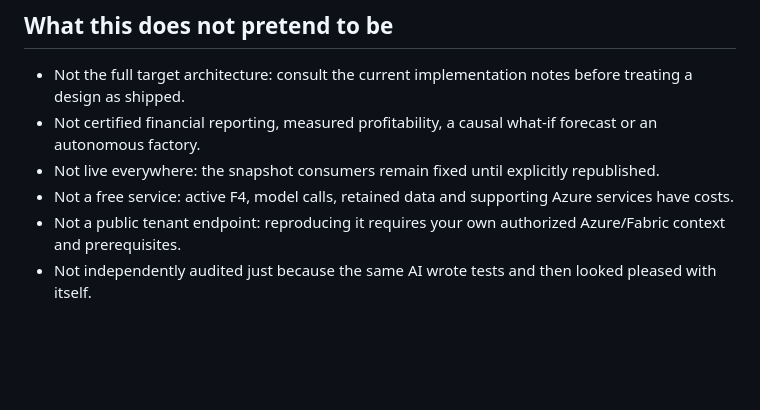
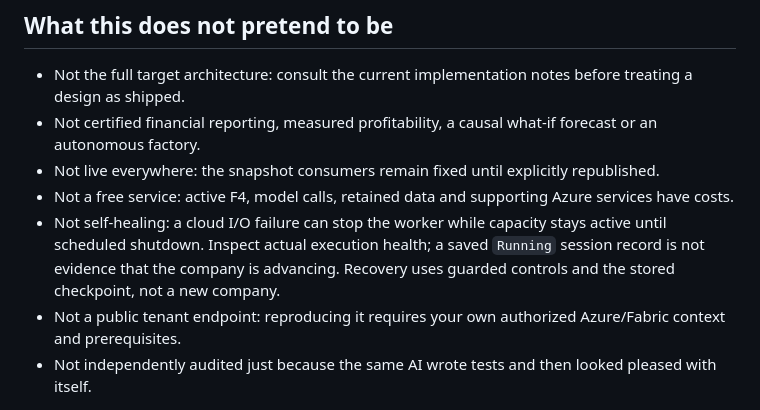
Before and after one commit to faustinopalma/chocoverse, a Markdown page: README.md, the part around the change. Rendered like a GitHub page; blank space fills up the shorter version.

Commit message:
Document worker-health and checkpoint-recovery limits
Co-authored-by: Copilot <223556219+Copilot@users.noreply.github.com>

```diff
--- a/README.md
+++ b/README.md
@@ -173,6 +173,9 @@ browser observation. A cloud shutdown deadline bounds each active lab session.
 * Not certified financial reporting, measured profitability, a causal what-if forecast or an autonomous factory.
 * Not live everywhere: the snapshot consumers remain fixed until explicitly republished.
 * Not a free service: active F4, model calls, retained data and supporting Azure services have costs.
+* Not self-healing: a cloud I/O failure can stop the worker while capacity stays active until scheduled shutdown.
+  Inspect actual execution health; a saved `Running` session record is not evidence that the company is advancing.
+  Recovery uses guarded controls and the stored checkpoint, not a new company.
 * Not a public tenant endpoint: reproducing it requires your own authorized Azure/Fabric context and prerequisites.
 * Not independently audited just because the same AI wrote tests and then looked pleased with itself.
 
```
